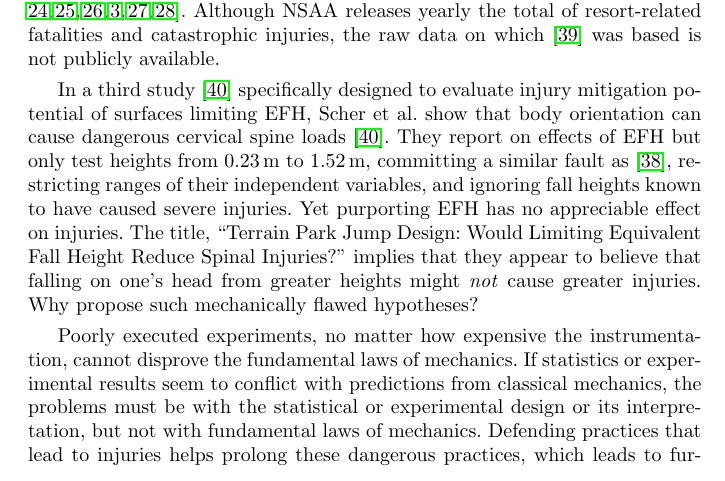
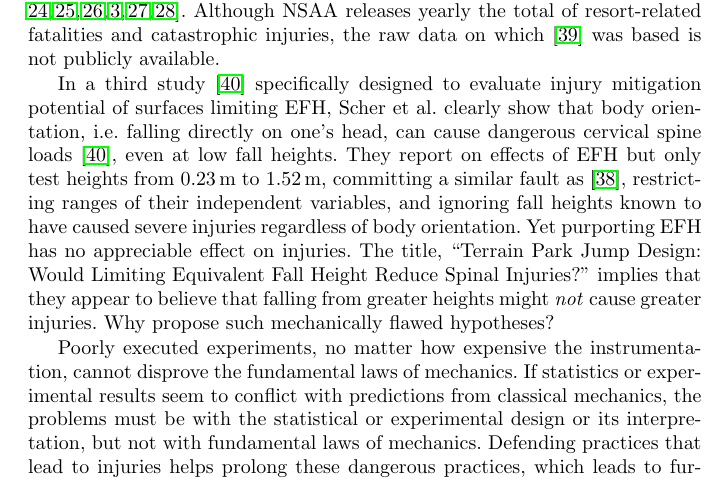
Before and after one commit to mechmotum/ski-analysis-paper, a LaTeX paper (main.tex): part of page 8 of 16, cut so that both start at the same text. Compiled offline with pdfLaTeX.

Commit message:
Small adjustments to the Scher critique.

```diff
--- a/main.tex
+++ b/main.tex
@@ -348,40 +348,41 @@ travels)''~\cite{Shealy2010}. These conclusions were used to question the
 soundness of analytical mechanical modeling of jumper flight used in
 \cite{Hubbard2009,McNeil2012}.
 
-Some of these same authors later vouched for terrain park jump safety. Using data
-held by the National Ski Areas Association (NSAA), Shealy et.
+Some of these same authors later vouched for terrain park jump safety. Using
+data held by the National Ski Areas Association (NSAA), Shealy et.
 al~\cite{Shealy2015} concluded that their ``hypothesis that jumping features
 resulted in an increase risk of injury [was] not ...
 substantiated.''~\cite{Shealy2015} This is the only study we are aware of with
-this conclusion. It is difficult to reconcile it with the
-voluminous contradictory research documenting the unique dangers posed by terrain park jumps
-in tens of other studies cited both herein and in
+this conclusion. It is difficult to reconcile it with the voluminous
+contradictory research documenting the unique dangers posed by terrain park
+jumps in tens of other studies cited both herein and in
 \cite{Hubbard2009,Swedberg2012,McNeil2012,McNeil2012a,Hubbard2015,Levy2015,Petrone2017,Moore2018}.
-Although NSAA releases yearly the total of resort-related fatalities
-and catastrophic injuries, the raw data on which \cite{Shealy2015} was based
-is not publicly available.
+Although NSAA releases yearly the total of resort-related fatalities and
+catastrophic injuries, the raw data on which \cite{Shealy2015} was based is not
+publicly available.
 
 In a third study~\cite{Scher2015} specifically designed to evaluate injury
-mitigation potential of surfaces limiting EFH, Scher et al. show that body
-orientation can cause dangerous cervical spine loads~\cite{Scher2015}. They
-report on effects of EFH but only test heights from
-\SIrange{0.23}{1.52}{\meter}, committing a similar fault as \cite{Shealy2010},
-restricting ranges of their independent variables, and ignoring fall heights
-known to have caused severe injuries. Yet purporting EFH has no appreciable
+mitigation potential of surfaces limiting EFH, Scher et al. clearly show that
+body orientation, i.e. falling directly on one's head, can cause dangerous
+cervical spine loads~\cite{Scher2015}, even at low fall heights. They report on
+effects of EFH but only test heights from \SIrange{0.23}{1.52}{\meter},
+committing a similar fault as \cite{Shealy2010}, restricting ranges of their
+independent variables, and ignoring fall heights known to have caused severe
+injuries regardless of body orientation. Yet purporting EFH has no appreciable
 effect on injuries. The title, ``Terrain Park Jump Design: Would Limiting
 Equivalent Fall Height Reduce Spinal Injuries?'' implies that they appear to
-believe that falling on one's head from greater heights might \emph{not} cause
-greater injuries. Why propose such mechanically flawed hypotheses?
+believe that falling from greater heights might \emph{not} cause greater
+injuries. Why propose such mechanically flawed hypotheses?
 
-Poorly executed experiments, no matter how expensive the
-instrumentation, cannot disprove the fundamental laws of mechanics. If statistics
-or experimental results seem to conflict with predictions from classical
-mechanics, the problems must be with the statistical or experimental design or its
-interpretation, but not with fundamental laws of mechanics. Defending practices
-that lead to injuries helps prolong these dangerous practices, which leads to
-further injuries, clearly contradictory to ethical engineering. It is difficult
-to get otherwise intellectually competent engineers to appreciate the damage
-they do in their defense work. As Upton Sinclair wrote ``it is difficult
+Poorly executed experiments, no matter how expensive the instrumentation,
+cannot disprove the fundamental laws of mechanics. If statistics or
+experimental results seem to conflict with predictions from classical
+mechanics, the problems must be with the statistical or experimental design or
+its interpretation, but not with fundamental laws of mechanics. Defending
+practices that lead to injuries helps prolong these dangerous practices, which
+leads to further injuries, clearly contradictory to ethical engineering. It is
+difficult to get otherwise intellectually competent engineers to appreciate the
+damage they do in their defense work. As Upton Sinclair wrote ``it is difficult
 to get a man to understand something when his salary depends on his not
 understanding it''~\cite{Sinclair1994}.
 
```
